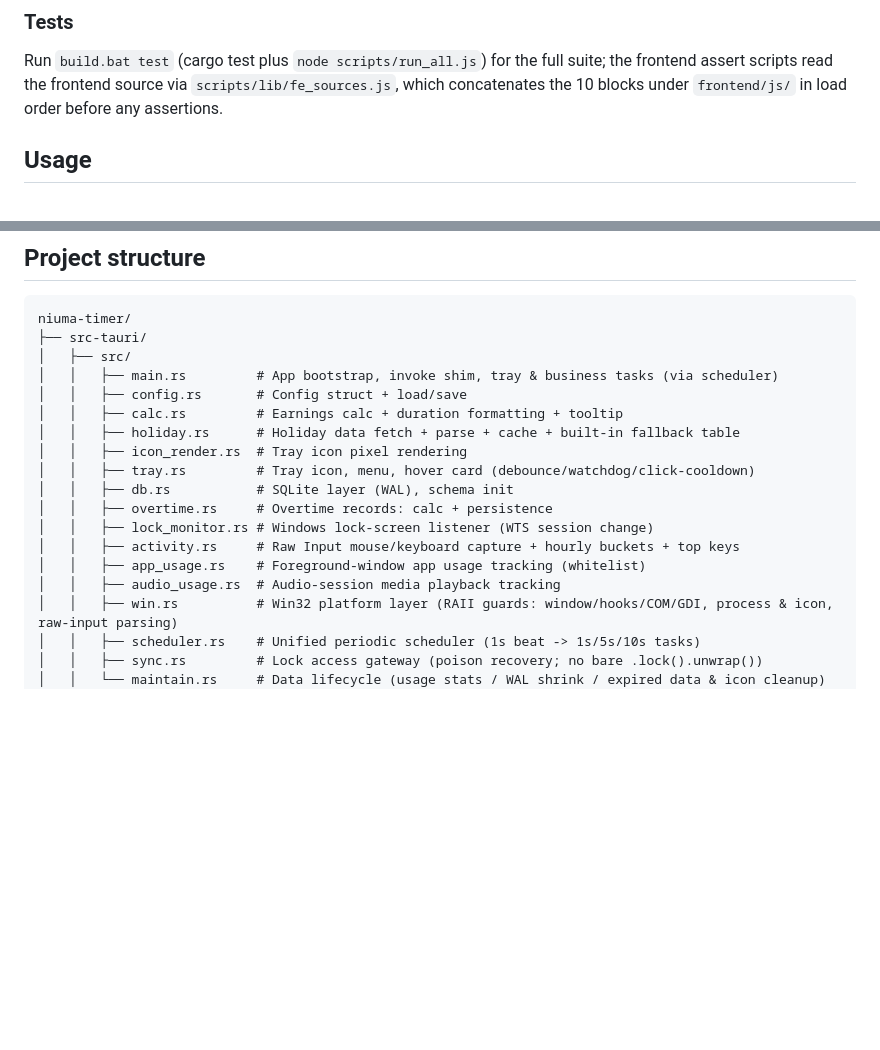
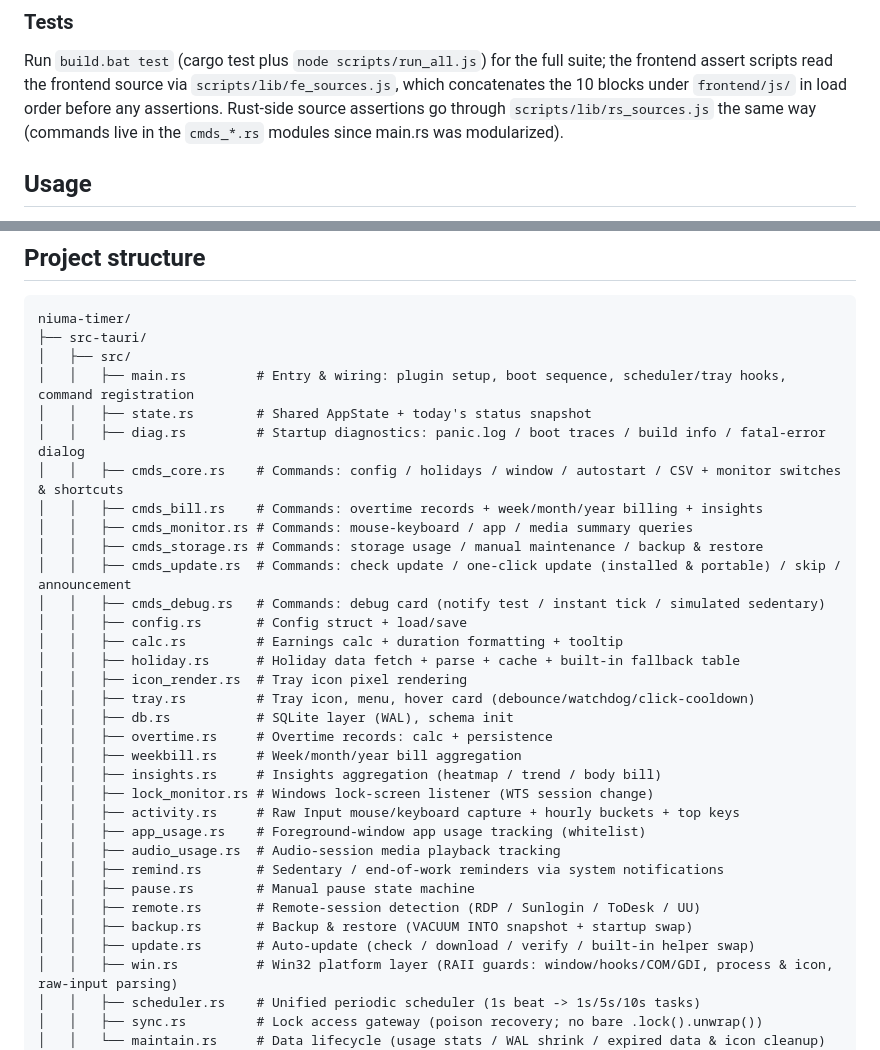
Before and after one commit to wangdxnum1/niuma-timer, a Markdown page: README.md, 2 parts joined by grey strips. Drawn GitHub-style; blank space fills up the shorter version.

Commit message:
docs: README 双语结构树与 CHANGELOG 同步 main.rs 模块化

```diff
--- a/README.md
+++ b/README.md
@@ -159,6 +159,8 @@ the GitHub Release (watch progress on the Actions page).
 Run `build.bat test` (cargo test plus `node scripts/run_all.js`) for the full suite; the
 frontend assert scripts read the frontend source via `scripts/lib/fe_sources.js`, which
 concatenates the 10 blocks under `frontend/js/` in load order before any assertions.
+Rust-side source assertions go through `scripts/lib/rs_sources.js` the same way (commands
+live in the `cmds_*.rs` modules since main.rs was modularized).
 
 
 ## Usage
@@ -220,7 +222,15 @@ concatenates the 10 blocks under `frontend/js/` in load order before any asserti
 niuma-timer/
 ├── src-tauri/
 │   ├── src/
-│   │   ├── main.rs         # App bootstrap, invoke shim, tray & business tasks (via scheduler)
+│   │   ├── main.rs         # Entry & wiring: plugin setup, boot sequence, scheduler/tray hooks, command registration
+│   │   ├── state.rs        # Shared AppState + today's status snapshot
+│   │   ├── diag.rs         # Startup diagnostics: panic.log / boot traces / build info / fatal-error dialog
+│   │   ├── cmds_core.rs    # Commands: config / holidays / window / autostart / CSV + monitor switches & shortcuts
+│   │   ├── cmds_bill.rs    # Commands: overtime records + week/month/year billing + insights
+│   │   ├── cmds_monitor.rs # Commands: mouse-keyboard / app / media summary queries
+│   │   ├── cmds_storage.rs # Commands: storage usage / manual maintenance / backup & restore
+│   │   ├── cmds_update.rs  # Commands: check update / one-click update (installed & portable) / skip / announcement
+│   │   ├── cmds_debug.rs   # Commands: debug card (notify test / instant tick / simulated sedentary)
 │   │   ├── config.rs       # Config struct + load/save
 │   │   ├── calc.rs         # Earnings calc + duration formatting + tooltip
 │   │   ├── holiday.rs      # Holiday data fetch + parse + cache + built-in fallback table
@@ -228,10 +238,17 @@ niuma-timer/
 │   │   ├── tray.rs         # Tray icon, menu, hover card (debounce/watchdog/click-cooldown)
 │   │   ├── db.rs           # SQLite layer (WAL), schema init
 │   │   ├── overtime.rs     # Overtime records: calc + persistence
+│   │   ├── weekbill.rs     # Week/month/year bill aggregation
+│   │   ├── insights.rs     # Insights aggregation (heatmap / trend / body bill)
 │   │   ├── lock_monitor.rs # Windows lock-screen listener (WTS session change)
 │   │   ├── activity.rs     # Raw Input mouse/keyboard capture + hourly buckets + top keys
 │   │   ├── app_usage.rs    # Foreground-window app usage tracking (whitelist)
 │   │   ├── audio_usage.rs  # Audio-session media playback tracking
+│   │   ├── remind.rs       # Sedentary / end-of-work reminders via system notifications
+│   │   ├── pause.rs        # Manual pause state machine
+│   │   ├── remote.rs       # Remote-session detection (RDP / Sunlogin / ToDesk / UU)
+│   │   ├── backup.rs       # Backup & restore (VACUUM INTO snapshot + startup swap)
+│   │   ├── update.rs       # Auto-update (check / download / verify / built-in helper swap)
 │   │   ├── win.rs          # Win32 platform layer (RAII guards: window/hooks/COM/GDI, process & icon, raw-input parsing)
 │   │   ├── scheduler.rs    # Unified periodic scheduler (1s beat -> 1s/5s/10s tasks)
 │   │   ├── sync.rs         # Lock access gateway (poison recovery; no bare .lock().unwrap())
```
Also changed, not shown: CHANGELOG.md (+2 -0 lines), README.zh-CN.md (+17 -1 lines).
